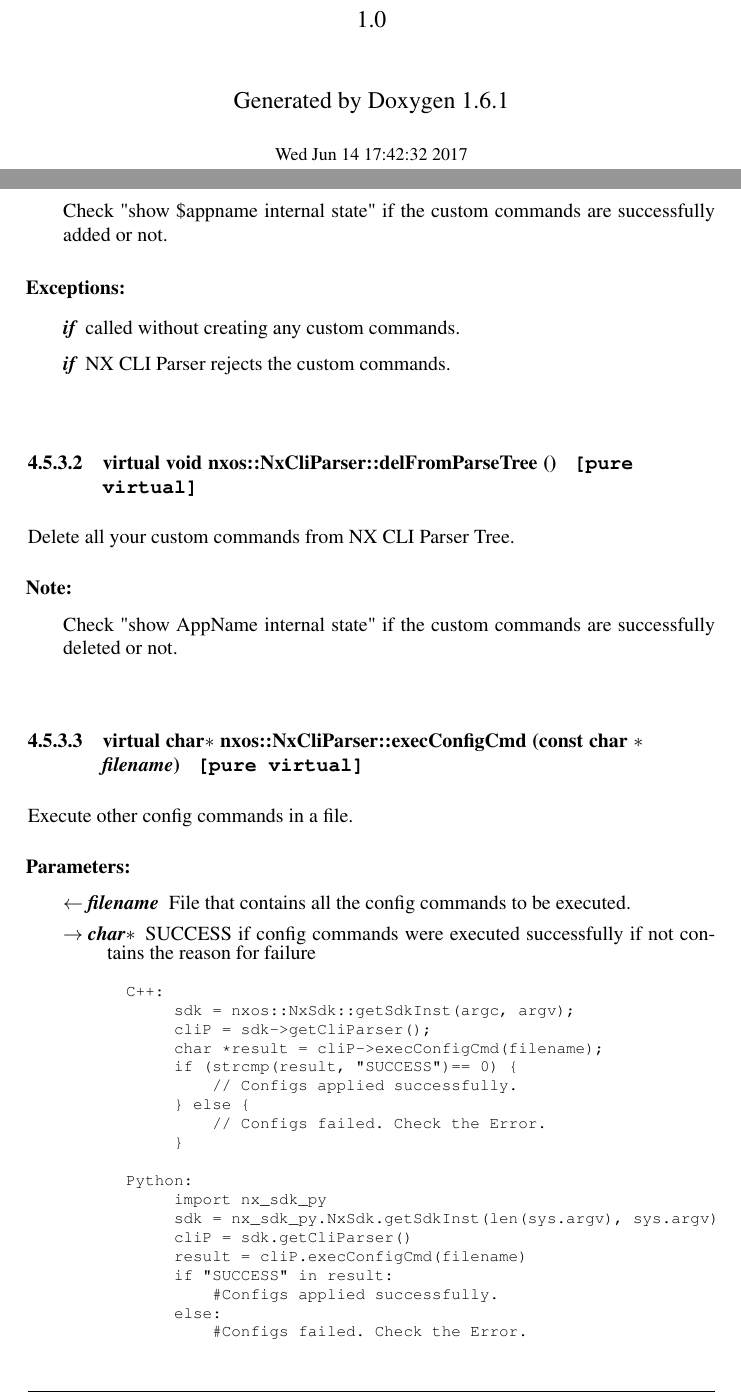
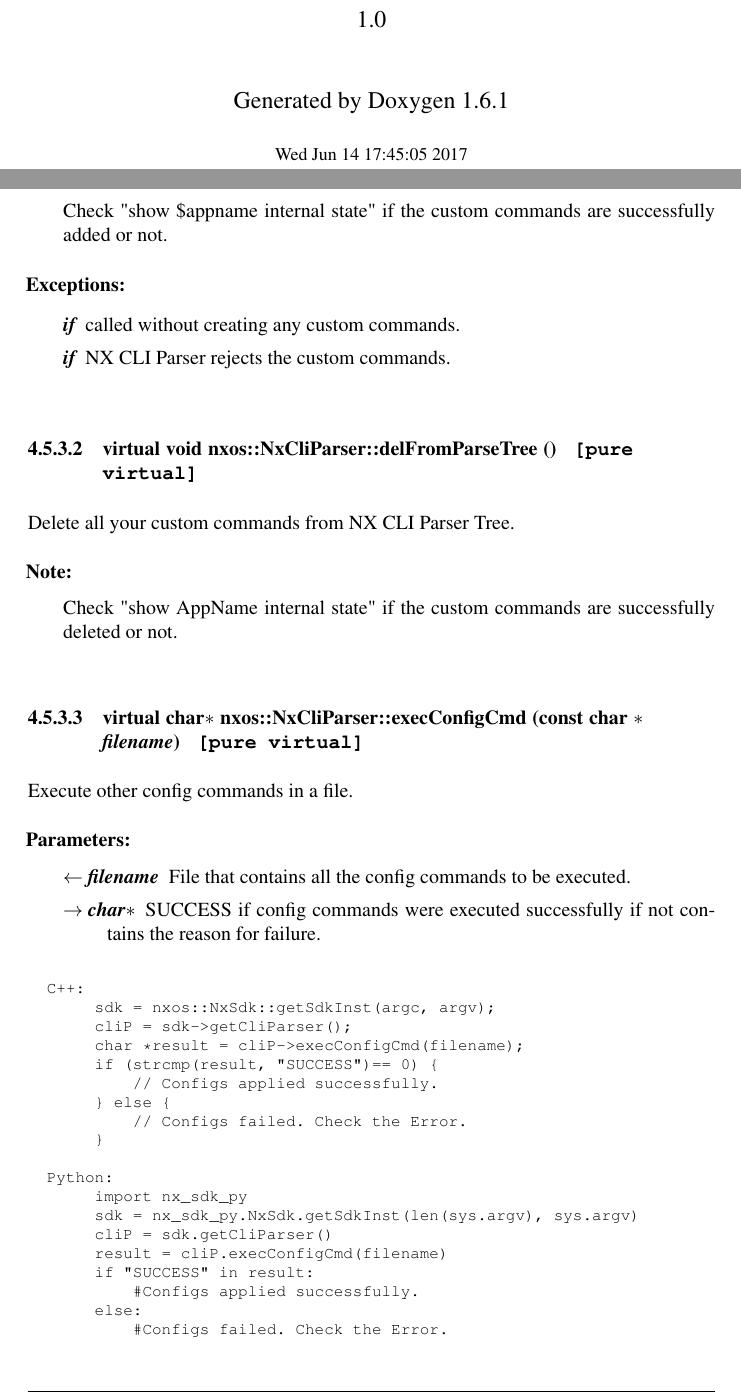
Before and after one commit to CiscoDevNet/NX-SDK, a LaTeX thesis (doc/latex/refman.tex, which reads doc/latex/classnxos_1_1NxCliParser.tex, doc/latex/doxygen.sty): two parts of pages 1 and 29 of 42, joined at a grey line, cut so that both start at the same text. Compiled offline with pdfLaTeX.

Commit message:
NXSDK V1.0

```diff
--- a/doc/latex/classnxos_1_1NxCliParser.tex
+++ b/doc/latex/classnxos_1_1NxCliParser.tex
@@ -78,7 +78,8 @@ Check \char`\"{}show AppName internal state\char`\"{} if the custom commands are
 \label{classnxos_1_1NxCliParser_aa22ee0395ceadc46a3e28b93c5a5b75e}
 Execute other config commands in a file.
 \begin{DoxyParams}{Parameters}
-\item[\mbox{$\leftarrow$} {\em filename}]File that contains all the config commands to be executed. \item[\mbox{$\rightarrow$} {\em char$\ast$}]SUCCESS if config commands were executed successfully if not contains the reason for failure
+\item[\mbox{$\leftarrow$} {\em filename}]File that contains all the config commands to be executed. \item[\mbox{$\rightarrow$} {\em char$\ast$}]SUCCESS if config commands were executed successfully if not contains the reason for failure.\end{DoxyParams}
+
 \begin{DoxyCode}
   C++:
        sdk = nxos::NxSdk::getSdkInst(argc, argv);
--- a/doc/latex/doxygen.sty
+++ b/doc/latex/doxygen.sty
@@ -27,9 +27,9 @@
   \fancyplain{}{\bfseries\thepage}%
 }
 \rfoot[\fancyplain{}{\bfseries\scriptsize%
-  Generated on Wed Jun 14 17:42:32 2017 for Nexus Infra SDK by Doxygen }]{}
+  Generated on Wed Jun 14 17:45:05 2017 for Nexus Infra SDK by Doxygen }]{}
 \lfoot[]{\fancyplain{}{\bfseries\scriptsize%
-  Generated on Wed Jun 14 17:42:32 2017 for Nexus Infra SDK by Doxygen }}
+  Generated on Wed Jun 14 17:45:05 2017 for Nexus Infra SDK by Doxygen }}
 \cfoot{}
 
 %---------- Internal commands used in this style file ----------------
--- a/doc/latex/refman.tex
+++ b/doc/latex/refman.tex
@@ -40,7 +40,7 @@
 \vspace*{1cm}
 {\large Generated by Doxygen 1.6.1}\\
 \vspace*{0.5cm}
-{\small Wed Jun 14 17:42:32 2017}\\
+{\small Wed Jun 14 17:45:05 2017}\\
 \end{center}
 \end{titlepage}
 \clearemptydoublepage
```
Also changed, not shown: doc/latex/classnxos_1_1NxCliParser.tex (3 more changed lines), 3 other files.
